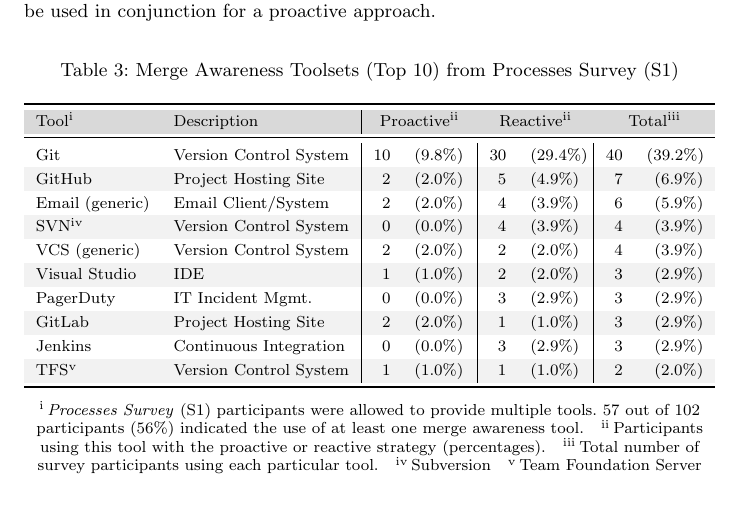
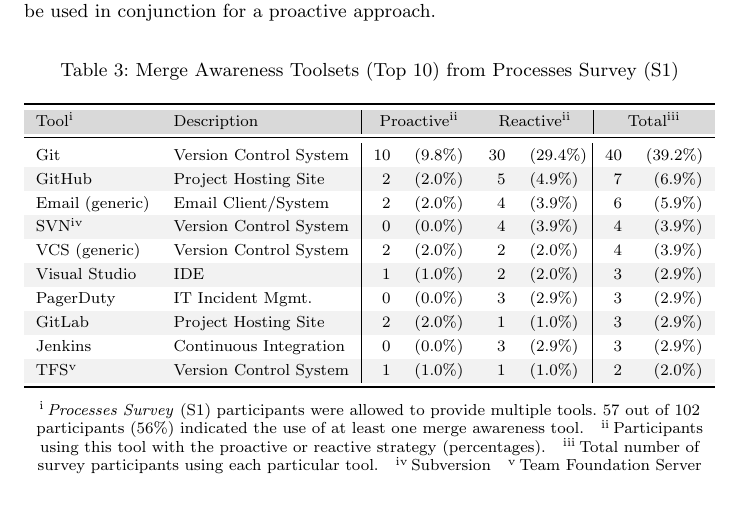
Before and after one commit to EPICLab/EMSE19-MergeConflicts, a LaTeX paper (main.tex, which reads RQ1.tex): part of page 16 of 41, cut so that both start at the same text. Compiled offline with pdfLaTeX.

Commit message:
Removed unnecessary column border lines in Table 3: Merge Awareness Toolsets

```diff
--- a/RQ1.tex
+++ b/RQ1.tex
@@ -130,11 +130,11 @@
 \caption{Merge Awareness Toolsets (Top 10) from Processes Survey (S1)}
 \label{s1_toolset}
 \centering
-\begin{tabularx}{\textwidth}{Q{2.51cm}l|RQ{1.11cm}|RQ{1.12cm}|RZ{1cm}}
+\begin{tabularx}{\textwidth}{Q{2.51cm}l|RQ{1.11cm}RQ{1.12cm}|RZ{1cm}}
 \toprule
   \rowcolor[gray]{0.85}
   \parnoteclear % tabularx will otherwise add each note thrice
-  Tool\parnote{\textit{Processes Survey}~(S1) participants were allowed to provide multiple tools. 57 out of 102 participants (56\%) indicated the use of at least one merge awareness tool.} & Description & \multicolumn{2}{c}{Proactive\parnote{\label{tool_responses}Participants using this tool with the proactive or reactive strategy (percentages).}} & \multicolumn{2}{c}{Reactive\parnoteref{tool_responses}} & \multicolumn{2}{c}{Total\parnote{Total number of survey participants using each particular tool.}}\\
+  Tool\parnote{\textit{Processes Survey}~(S1) participants were allowed to provide multiple tools. 57 out of 102 participants (56\%) indicated the use of at least one merge awareness tool.} & Description & \multicolumn{2}{c}{Proactive\parnote{\label{tool_responses}Participants using this tool with the proactive or reactive strategy (percentages).}} & \multicolumn{2}{c}{Reactive\parnoteref{tool_responses}} & \multicolumn{2}{|c}{Total\parnote{Total number of survey participants using each particular tool.}}\\
 \midrule
   Git & Version Control System & 10 & (9.8\%) & 30 & (29.4\%) & 40 & (39.2\%)\\
   \rowcolor[gray]{0.95}GitHub & Project Hosting Site & 2 & (2.0\%) & 5 & (4.9\%) & 7 & (6.9\%)\\
```
